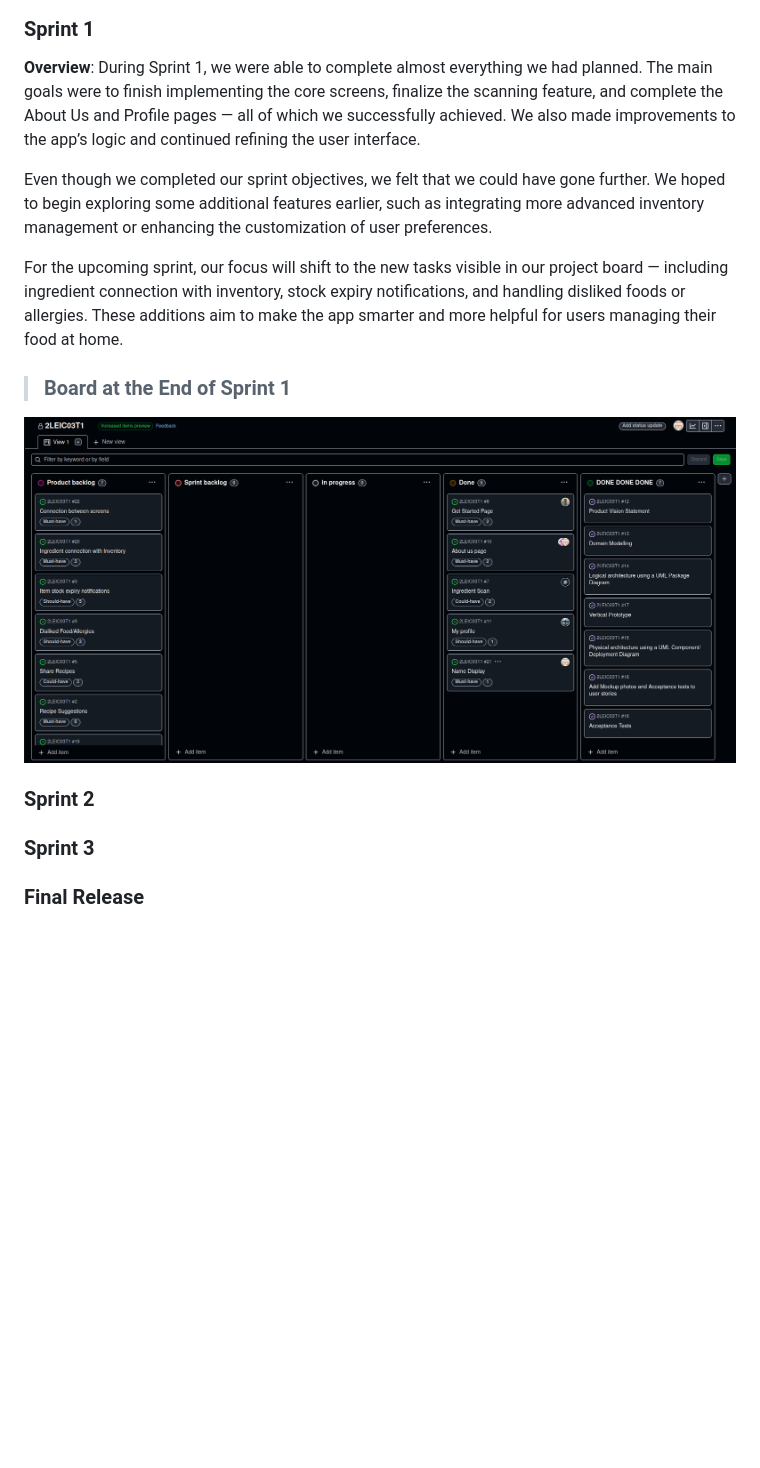
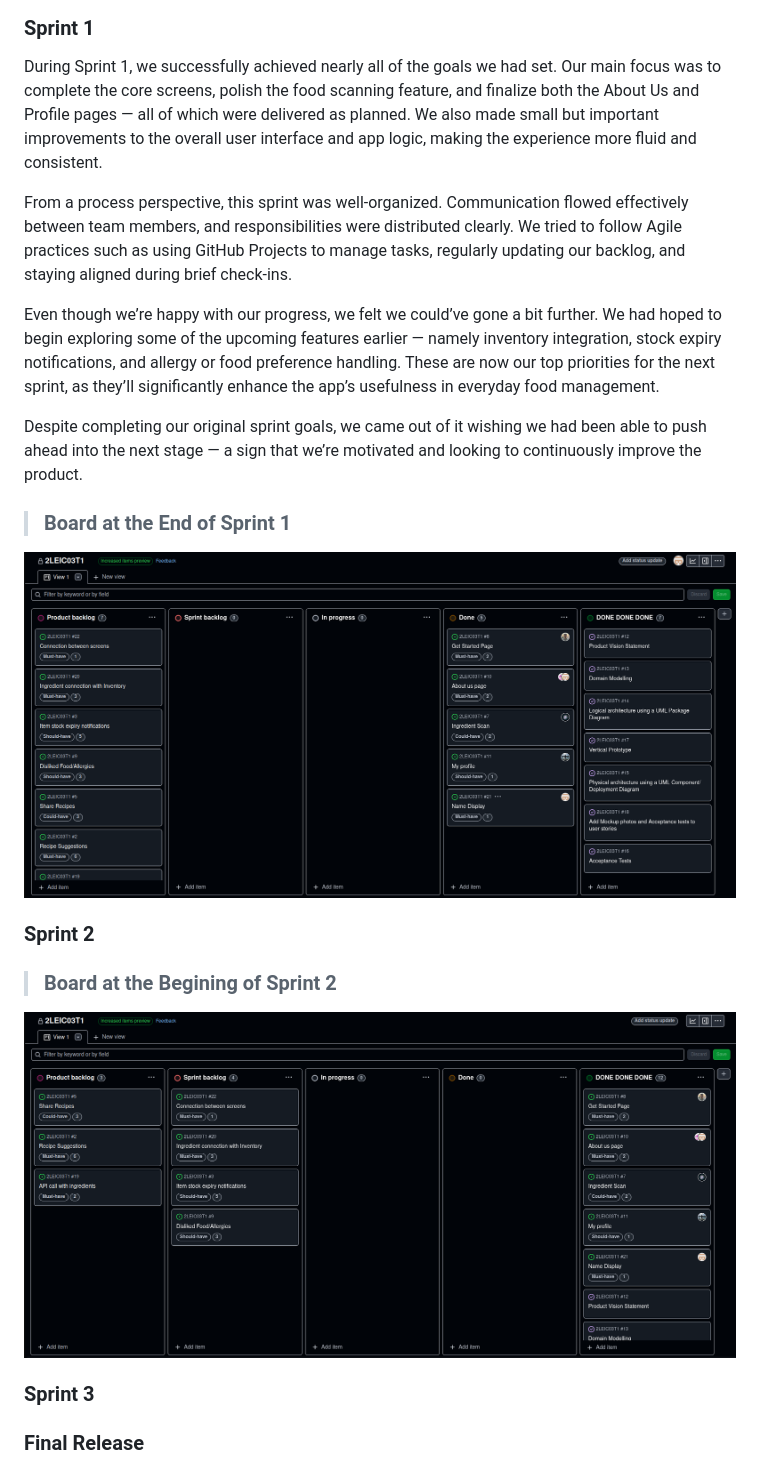
Before and after one commit to Forreca05/MealIdeas, a Markdown page: README.md, the part around the change. Rendered like a GitHub page; pictures changed too: img/Sprint2BoardBeg.png (added); blank space fills up the shorter version.

Commit message:
Sprint 1 Overiew v2

```diff
--- a/README.md
+++ b/README.md
@@ -307,16 +307,21 @@ For the next sprint, our goal is at least to make all screens fully operational,
 
 ### Sprint 1
 
-<strong>Overview</strong>: During Sprint 1, we were able to complete almost everything we had planned. The main goals were to finish implementing the core screens, finalize the scanning feature, and complete the About Us and Profile pages — all of which we successfully achieved. We also made improvements to the app’s logic and continued refining the user interface.
+During Sprint 1, we successfully achieved nearly all of the goals we had set. Our main focus was to complete the core screens, polish the food scanning feature, and finalize both the About Us and Profile pages — all of which were delivered as planned. We also made small but important improvements to the overall user interface and app logic, making the experience more fluid and consistent.
 
-Even though we completed our sprint objectives, we felt that we could have gone further. We hoped to begin exploring some additional features earlier, such as integrating more advanced inventory management or enhancing the customization of user preferences.
+From a process perspective, this sprint was well-organized. Communication flowed effectively between team members, and responsibilities were distributed clearly. We tried to follow Agile practices such as using GitHub Projects to manage tasks, regularly updating our backlog, and staying aligned during brief check-ins.
 
-For the upcoming sprint, our focus will shift to the new tasks visible in our project board — including ingredient connection with inventory, stock expiry notifications, and handling disliked foods or allergies. These additions aim to make the app smarter and more helpful for users managing their food at home.
+Even though we’re happy with our progress, we felt we could’ve gone a bit further. We had hoped to begin exploring some of the upcoming features earlier — namely inventory integration, stock expiry notifications, and allergy or food preference handling. These are now our top priorities for the next sprint, as they’ll significantly enhance the app’s usefulness in everyday food management.
+
+Despite completing our original sprint goals, we came out of it wishing we had been able to push ahead into the next stage — a sign that we’re motivated and looking to continuously improve the product.
 
 > ### Board at the End of Sprint 1
-<img src="img/Sprint1Board.png" style="display: block; margin: 0 auto; max-width: 100%; height: auto;"/>
+<img src="img/Sprint1BoardEnd.png" style="display: block; margin: 0 auto; max-width: 100%; height: auto;"/>
 
 ### Sprint 2
+
+> ### Board at the Begining of Sprint 2
+<img src="img/Sprint2BoardBeg.png" style="display: block; margin: 0 auto; max-width: 100%; height: auto;"/>
 
 ### Sprint 3
 
```
Also changed, not shown: img/Sprint1BoardEnd.png (renamed from img/Sprint1Board.png).
